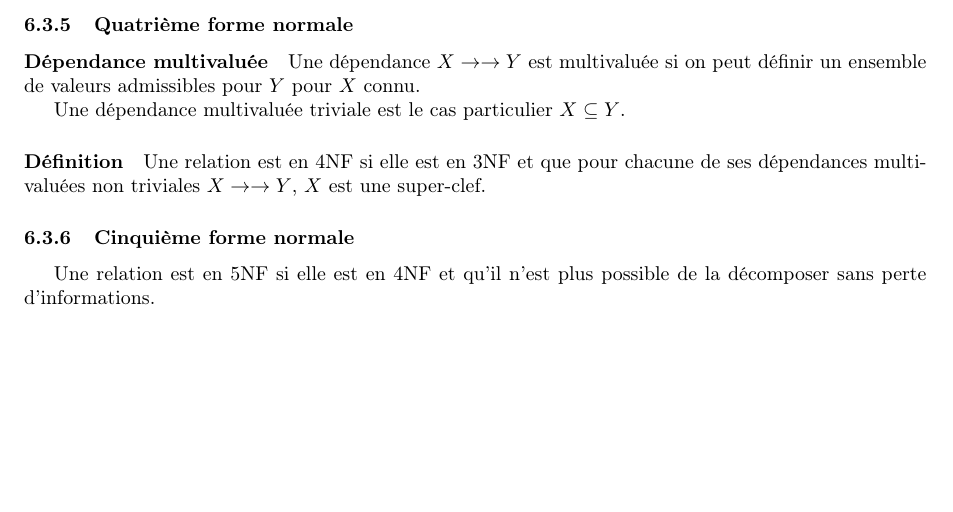
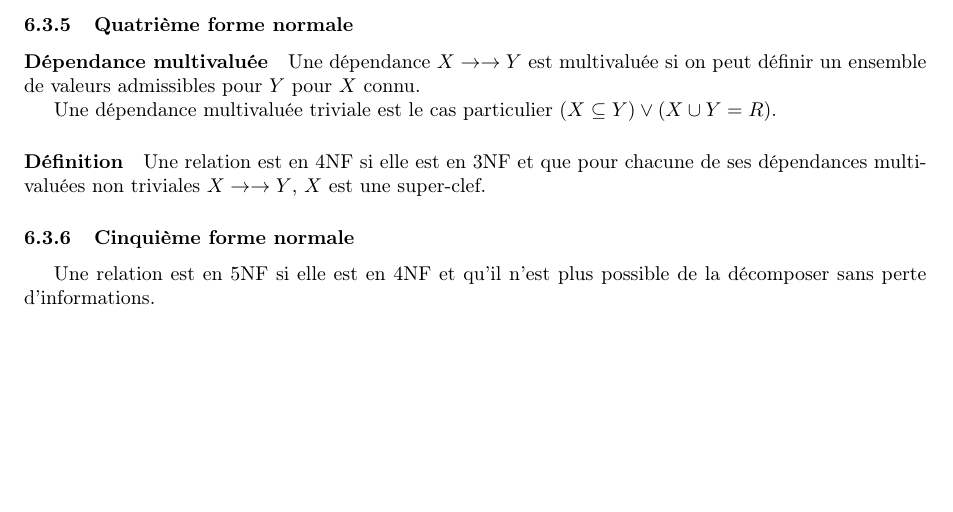
Before and after one commit to titouanc/db-synthese, a LaTeX document (main.tex): part of page 21 of 21, cut so that both start at the same text. Compiled offline with pdfLaTeX.

Commit message:
[fix] Thx Phauwrentain

```diff
--- a/main.tex
+++ b/main.tex
@@ -993,7 +993,7 @@ entière et seulement la clef.
 est multivaluée si on peut définir un ensemble de valeurs admissibles pour $Y$
 pour $X$ connu.
 
-Une dépendance multivaluée triviale est le cas particulier $X \subseteq Y$.
+Une dépendance multivaluée triviale est le cas particulier $(X \subseteq Y) \lor (X \cup Y = R)$.
 
 \paragraph{Définition}
 Une relation est en 4NF si elle est en 3NF et que pour chacune de ses
```
Also changed, not shown: main.pdf.
